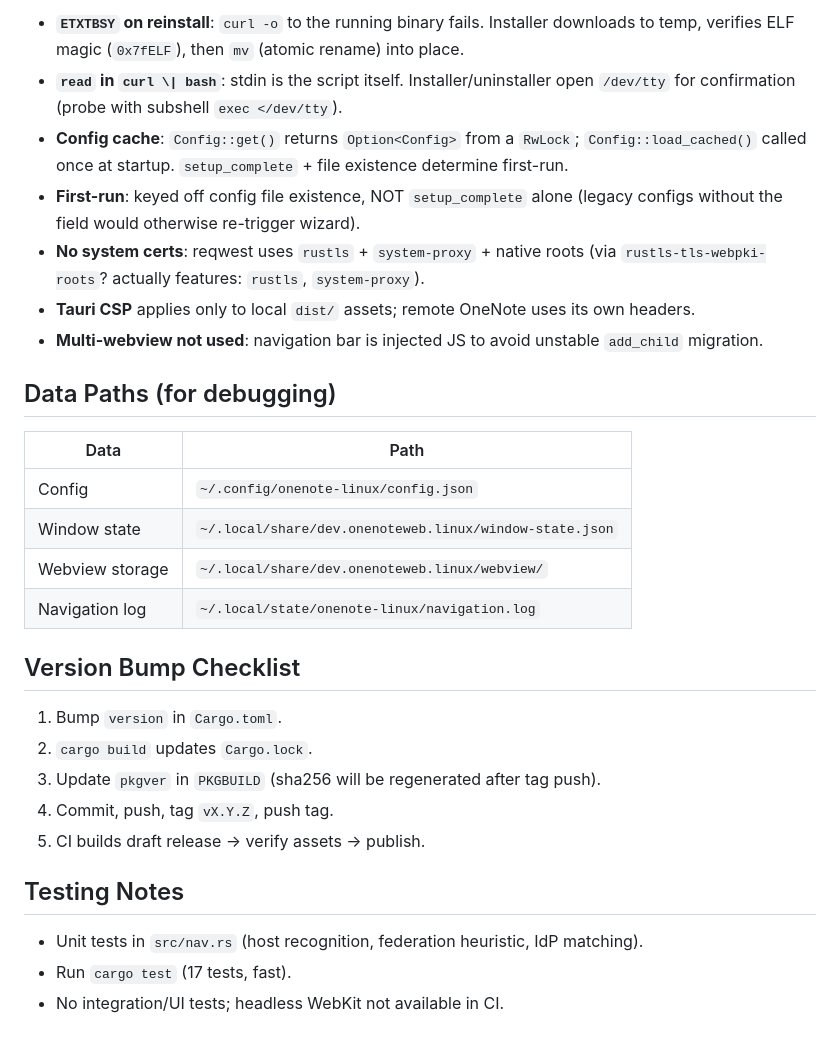
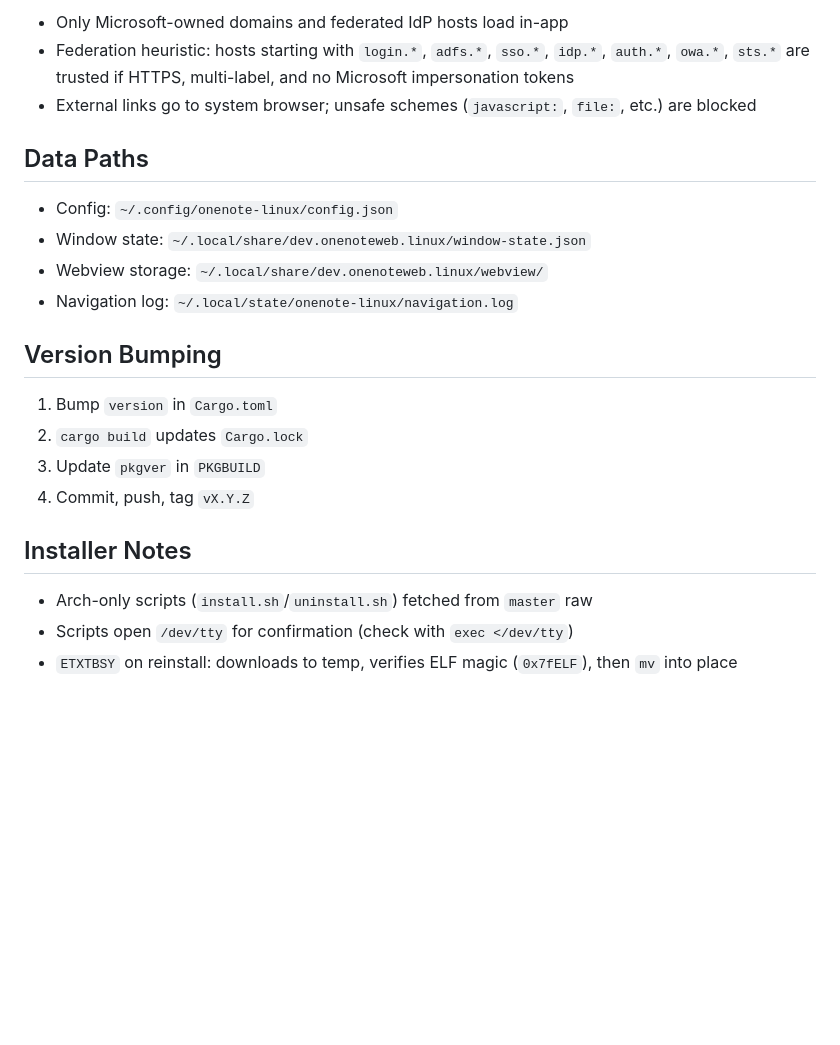
Before and after one commit to Baustinlynch/onenote-linux, a Markdown page: AGENTS.md, the part around one of its changes. Rendered like a GitHub page; blank space fills up the shorter version.

```diff
--- a/AGENTS.md
+++ b/AGENTS.md
@@ -57,31 +46,24 @@
 
-- **`ETXTBSY` on reinstall**: `curl -o` to the running binary fails. Installer downloads to temp, verifies ELF magic (`0x7fELF`), then `mv` (atomic rename) into place.
-- **`read` in `curl \| bash`**: stdin is the script itself. Installer/uninstaller open `/dev/tty` for confirmation (probe with subshell `exec </dev/tty`).
-- **Config cache**: `Config::get()` returns `Option<Config>` from a `RwLock`; `Config::load_cached()` called once at startup. `setup_complete` + file existence determine first-run.
-- **First-run**: keyed off config file existence, NOT `setup_complete` alone (legacy configs without the field would otherwise re-trigger wizard).
-- **No system certs**: reqwest uses `rustls` + `system-proxy` + native roots (via `rustls-tls-webpki-roots`? actually features: `rustls`, `system-proxy`).
-- **Tauri CSP** applies only to local `dist/` assets; remote OneNote uses its own headers.
-- **Multi-webview not used**: navigation bar is injected JS to avoid unstable `add_child` migration.
+- Only Microsoft-owned domains and federated IdP hosts load in-app
+- Federation heuristic: hosts starting with `login.*`, `adfs.*`, `sso.*`, `idp.*`, `auth.*`, `owa.*`, `sts.*` are trusted if HTTPS, multi-label, and no Microsoft impersonation tokens
+- External links go to system browser; unsafe schemes (`javascript:`, `file:`, etc.) are blocked
 
-## Data Paths (for debugging)
+## Data Paths
 
-| Data | Path |
-|------|------|
-| Config | `~/.config/onenote-linux/config.json` |
-| Window state | `~/.local/share/dev.onenoteweb.linux/window-state.json` |
-| Webview storage | `~/.local/share/dev.onenoteweb.linux/webview/` |
-| Navigation log | `~/.local/state/onenote-linux/navigation.log` |
+- Config: `~/.config/onenote-linux/config.json`
+- Window state: `~/.local/share/dev.onenoteweb.linux/window-state.json`
+- Webview storage: `~/.local/share/dev.onenoteweb.linux/webview/`
+- Navigation log: `~/.local/state/onenote-linux/navigation.log`
 
-## Version Bump Checklist
+## Version Bumping
 
-1. Bump `version` in `Cargo.toml`.
-2. `cargo build` updates `Cargo.lock`.
-3. Update `pkgver` in `PKGBUILD` (sha256 will be regenerated after tag push).
-3. Commit, push, tag `vX.Y.Z`, push tag.
-4. CI builds draft release → verify assets → publish.
+1. Bump `version` in `Cargo.toml`
+2. `cargo build` updates `Cargo.lock`
+3. Update `pkgver` in `PKGBUILD`
+4. Commit, push, tag `vX.Y.Z`
 
-## Testing Notes
+## Installer Notes
 
-- Unit tests in `src/nav.rs` (host recognition, federation heuristic, IdP matching).
-- Run `cargo test` (17 tests, fast).
-- No integration/UI tests; headless WebKit not available in CI.
+- Arch-only scripts (`install.sh`/`uninstall.sh`) fetched from `master` raw
+- Scripts open `/dev/tty` for confirmation (check with `exec </dev/tty`)
+- `ETXTBSY` on reinstall: downloads to temp, verifies ELF magic (`0x7fELF`), then `mv` into place
```
Also changed, not shown: other parts of AGENTS.md (+17 -28 lines).
